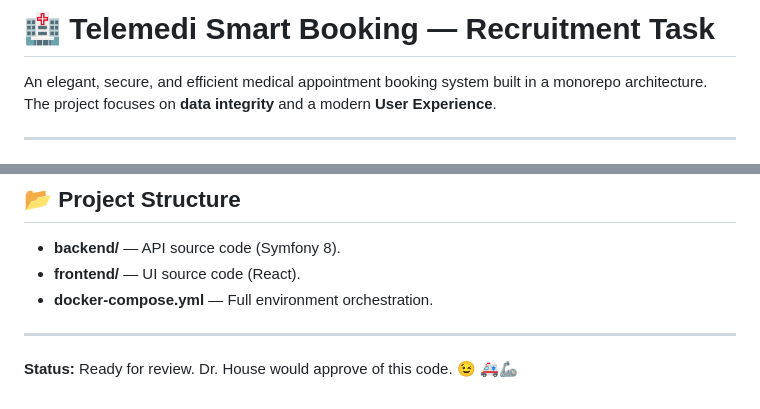
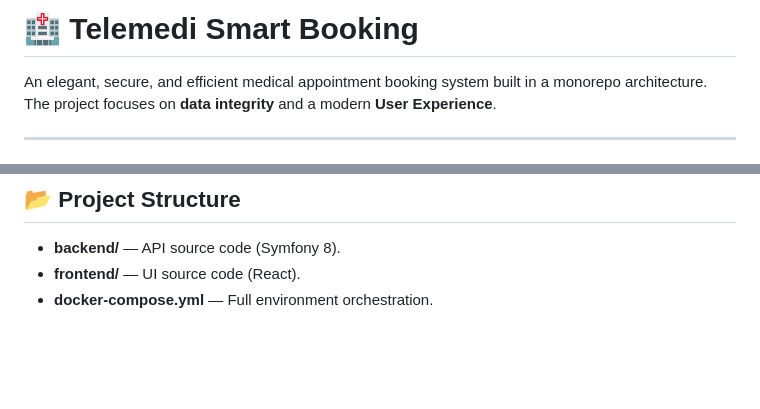
Before and after one commit to Fablek/med-slots-monorepo, a Markdown page: README.md, 2 parts joined by grey strips. Drawn GitHub-style; blank space fills up the shorter version.

Commit message:
update: readme

```diff
--- a/README.md
+++ b/README.md
@@ -1,4 +1,4 @@
-# 🏥 Telemedi Smart Booking — Recruitment Task
+# 🏥 Telemedi Smart Booking
 
 An elegant, secure, and efficient medical appointment booking system built in a monorepo architecture. The project focuses on **data integrity** and a modern **User Experience**.
 
@@ -70,7 +70,3 @@ To verify the application's stability, run:
 * **backend/** — API source code (Symfony 8).
 * **frontend/** — UI source code (React).
 * **docker-compose.yml** — Full environment orchestration.
-
----
-
-**Status:** Ready for review. Dr. House would approve of this code. 😉 🚑🦾
```
